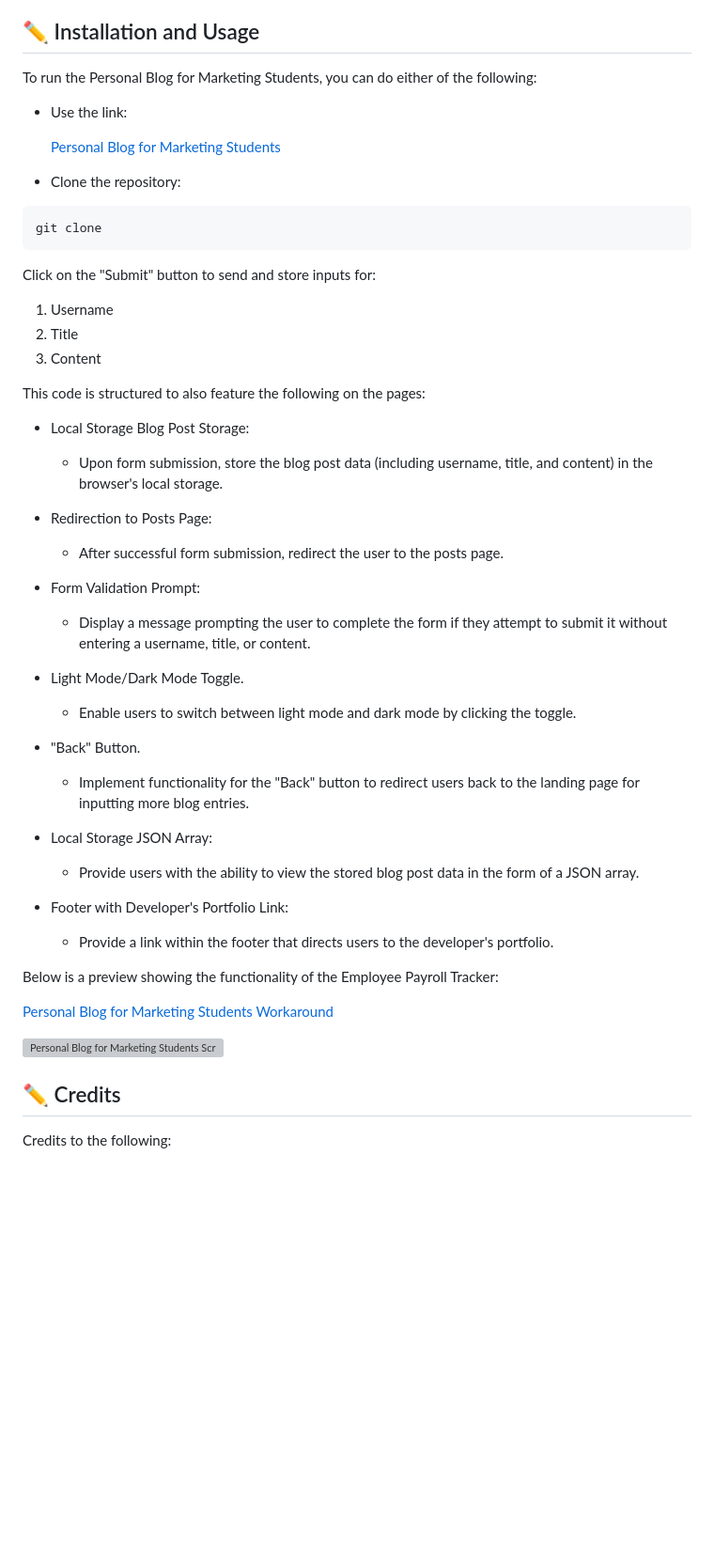
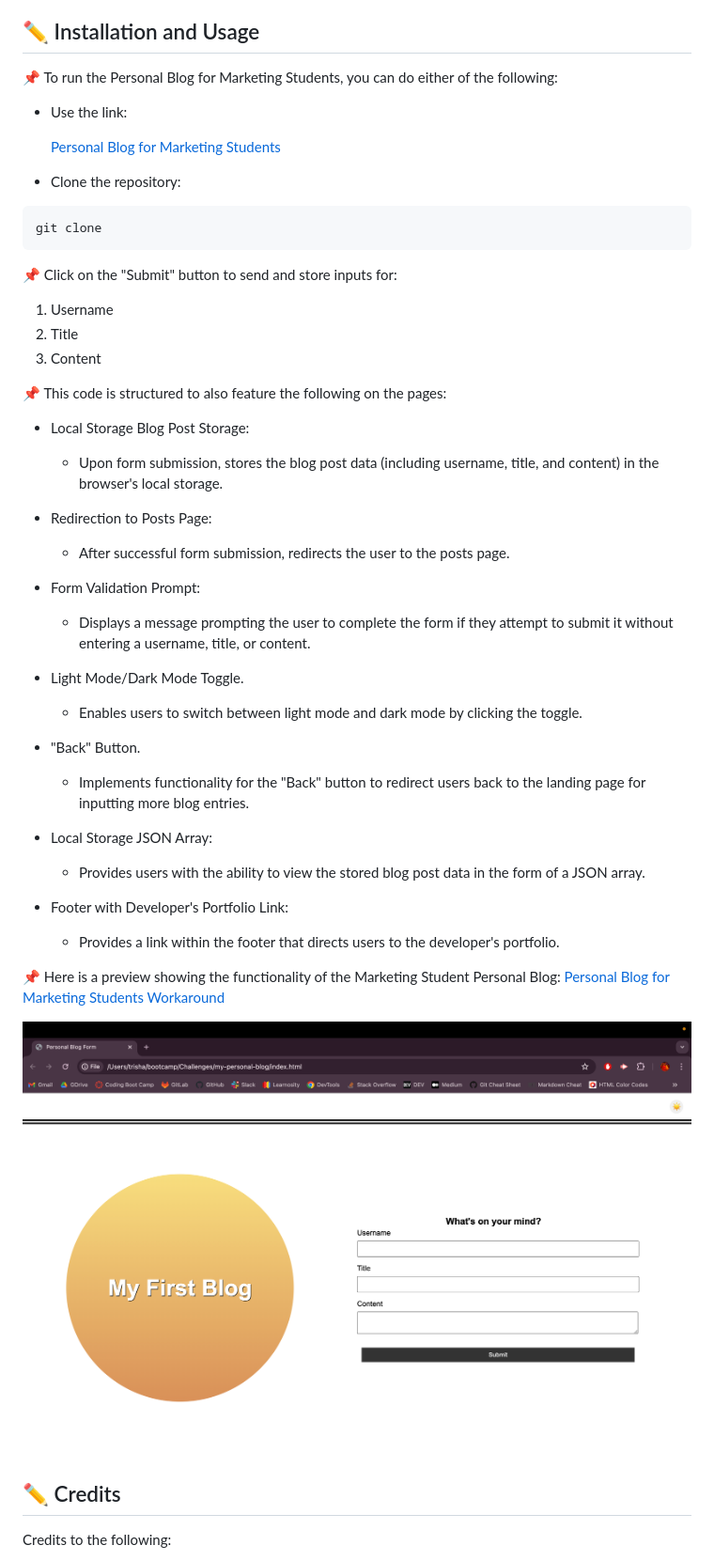
Before and after one commit to trishamasbate/my-personal-blog, a Markdown page: README.md, the part around the change. Shown: that part at 94% size. Rendered like a GitHub page; pictures changed too: assets/images/personal-blog-pic.png (added); blank space fills up the shorter version; grey boxes are pictures that could not be loaded.

Commit message:
added more items to the README file such as links and screenshots.

````diff
--- a/README.md
+++ b/README.md
@@ -11,7 +11,7 @@ It is tailored to have these main features:
 
 ## ✏️ Installation and Usage
 
-To run the Personal Blog for Marketing Students, you can do either of the following:
+📌 To run the Personal Blog for Marketing Students, you can do either of the following:
 
 * Use the link:
 
@@ -22,44 +22,42 @@ To run the Personal Blog for Marketing Students, you can do either of the follow
 git clone
 ```
 
-Click on the "Submit" button to send and store inputs for:
+📌 Click on the "Submit" button to send and store inputs for:
 
 1. Username
 2. Title
 3. Content
 
-This code is structured to also feature the following on the pages:
+📌 This code is structured to also feature the following on the pages:
 
 - Local Storage Blog Post Storage:
-   - Upon form submission, store the blog post data (including username, title, and content) in the browser's local storage.
+   - Upon form submission, stores the blog post data (including username, title, and content) in the browser's local storage.
 
 - Redirection to Posts Page:
-  - After successful form submission, redirect the user to the posts page.
+  - After successful form submission, redirects the user to the posts page.
 
 - Form Validation Prompt:
-  - Display a message prompting the user to complete the form if they attempt to submit it without entering a username, title, or content.
+  - Displays a message prompting the user to complete the form if they attempt to submit it without entering a username, title, or content.
 
 - Light Mode/Dark Mode Toggle.
-  - Enable users to switch between light mode and dark mode by clicking the toggle.
+  - Enables users to switch between light mode and dark mode by clicking the toggle.
 
 - "Back" Button.
-  - Implement functionality for the "Back" button to redirect users back to the landing page for inputting more blog entries.
+  - Implements functionality for the "Back" button to redirect users back to the landing page for inputting more blog entries.
 
 - Local Storage JSON Array:
-  - Provide users with the ability to view the stored blog post data in the form of a JSON array.
+  - Provides users with the ability to view the stored blog post data in the form of a JSON array.
 
 - Footer with Developer's Portfolio Link:
-  - Provide a link within the footer that directs users to the developer's portfolio.
+  - Provides a link within the footer that directs users to the developer's portfolio.
 
 
 
-Below is a preview showing the functionality of the Employee Payroll Tracker:
-
-[Personal Blog for Marketing Students Workaround]()
+📌 Here is a preview showing the functionality of the Marketing Student Personal Blog: [Personal Blog for Marketing Students Workaround](https://youtu.be/pdmJflMeGmQ)
 
 
 
-![Personal Blog for Marketing Students Screenshot]()
+![Personal Blog for Marketing Students Screenshot](./assets/images/personal-blog-pic.png)
 
 
 ## ✏️ Credits
````
